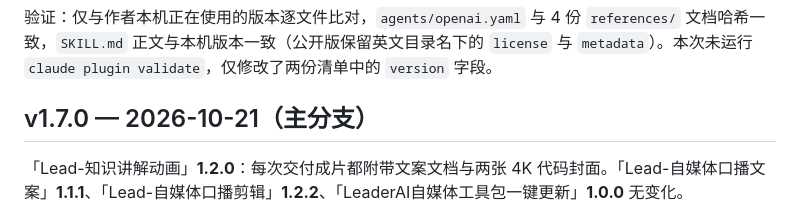
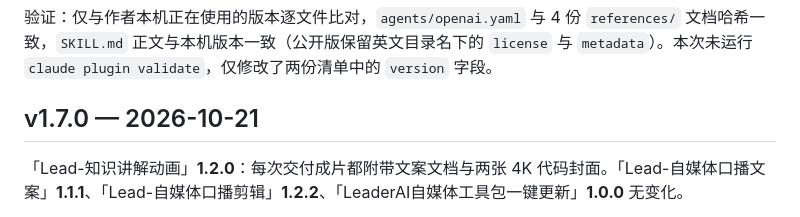
Before and after one commit to AzenYes/leaderai-media-toolkit, a Markdown page: CHANGELOG.md, the part around the change. GitHub-like rendering.

Commit message:
CHANGELOG: drop stale (主分支) marker from v1.7.0
Co-Authored-By: Claude Sonnet 5.5 <noreply@anthropic.com>

```diff
--- a/CHANGELOG.md
+++ b/CHANGELOG.md
@@ -14,7 +14,7 @@
 
 验证：仅与作者本机正在使用的版本逐文件比对，`agents/openai.yaml` 与 4 份 `references/` 文档哈希一致，`SKILL.md` 正文与本机版本一致（公开版保留英文目录名下的 `license` 与 `metadata`）。本次未运行 `claude plugin validate`，仅修改了两份清单中的 `version` 字段。
 
-## v1.7.0 — 2026-10-21（主分支）
+## v1.7.0 — 2026-10-21
 
 「Lead-知识讲解动画」**1.2.0**：每次交付成片都附带文案文档与两张 4K 代码封面。「Lead-自媒体口播文案」**1.1.1**、「Lead-自媒体口播剪辑」**1.2.2**、「LeaderAI自媒体工具包一键更新」**1.0.0** 无变化。
 
```
